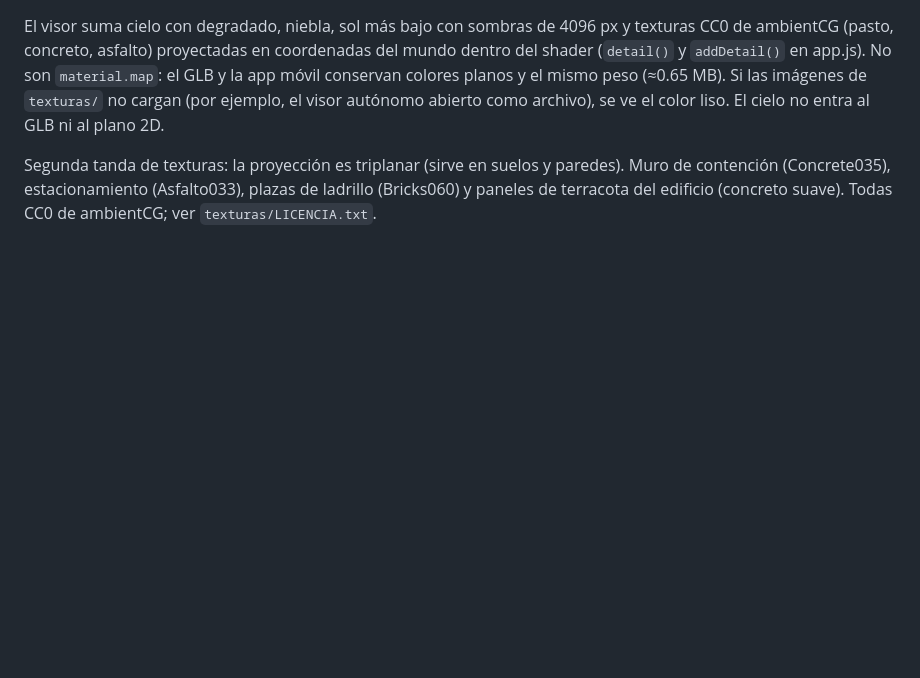
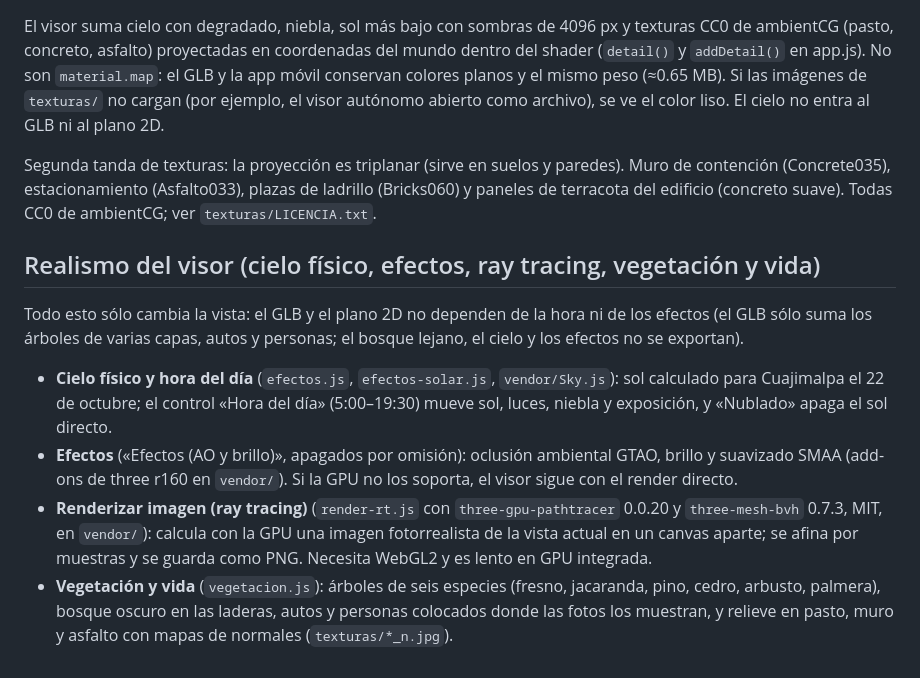
Before and after one commit to maxitodev/proyectos-integradores-uam_a, a Markdown page: campus-cuajimalpa/README.md, the part around the change. Drawn GitHub-style; blank space fills up the shorter version.

Commit message:
docs(campus): documenta el realismo del visor y las licencias
Refs #38

Co-Authored-By: Claude Sonnet 5.5 <noreply@anthropic.com>

```diff
--- a/campus-cuajimalpa/README.md
+++ b/campus-cuajimalpa/README.md
@@ -79,3 +79,11 @@ El checkpoint del 18 octubre 2026 combina tres bandas grandes con repeticiones d
 El visor suma cielo con degradado, niebla, sol más bajo con sombras de 4096 px y texturas CC0 de ambientCG (pasto, concreto, asfalto) proyectadas en coordenadas del mundo dentro del shader (`detail()` y `addDetail()` en app.js). No son `material.map`: el GLB y la app móvil conservan colores planos y el mismo peso (≈0.65 MB). Si las imágenes de `texturas/` no cargan (por ejemplo, el visor autónomo abierto como archivo), se ve el color liso. El cielo no entra al GLB ni al plano 2D.
 
 Segunda tanda de texturas: la proyección es triplanar (sirve en suelos y paredes). Muro de contención (Concrete035), estacionamiento (Asfalto033), plazas de ladrillo (Bricks060) y paneles de terracota del edificio (concreto suave). Todas CC0 de ambientCG; ver `texturas/LICENCIA.txt`.
+
+## Realismo del visor (cielo físico, efectos, ray tracing, vegetación y vida)
+
+Todo esto sólo cambia la vista: el GLB y el plano 2D no dependen de la hora ni de los efectos (el GLB sólo suma los árboles de varias capas, autos y personas; el bosque lejano, el cielo y los efectos no se exportan).
+- **Cielo físico y hora del día** (`efectos.js`, `efectos-solar.js`, `vendor/Sky.js`): sol calculado para Cuajimalpa el 22 de octubre; el control «Hora del día» (5:00–19:30) mueve sol, luces, niebla y exposición, y «Nublado» apaga el sol directo.
+- **Efectos** («Efectos (AO y brillo)», apagados por omisión): oclusión ambiental GTAO, brillo y suavizado SMAA (add-ons de three r160 en `vendor/`). Si la GPU no los soporta, el visor sigue con el render directo.
+- **Renderizar imagen (ray tracing)** (`render-rt.js` con `three-gpu-pathtracer` 0.0.20 y `three-mesh-bvh` 0.7.3, MIT, en `vendor/`): calcula con la GPU una imagen fotorrealista de la vista actual en un canvas aparte; se afina por muestras y se guarda como PNG. Necesita WebGL2 y es lento en GPU integrada.
+- **Vegetación y vida** (`vegetacion.js`): árboles de seis especies (fresno, jacaranda, pino, cedro, arbusto, palmera), bosque oscuro en las laderas, autos y personas colocados donde las fotos los muestran, y relieve en pasto, muro y asfalto con mapas de normales (`texturas/*_n.jpg`).
```
Also changed, not shown: campus-cuajimalpa/FUENTES.md (+1 -0 lines).
